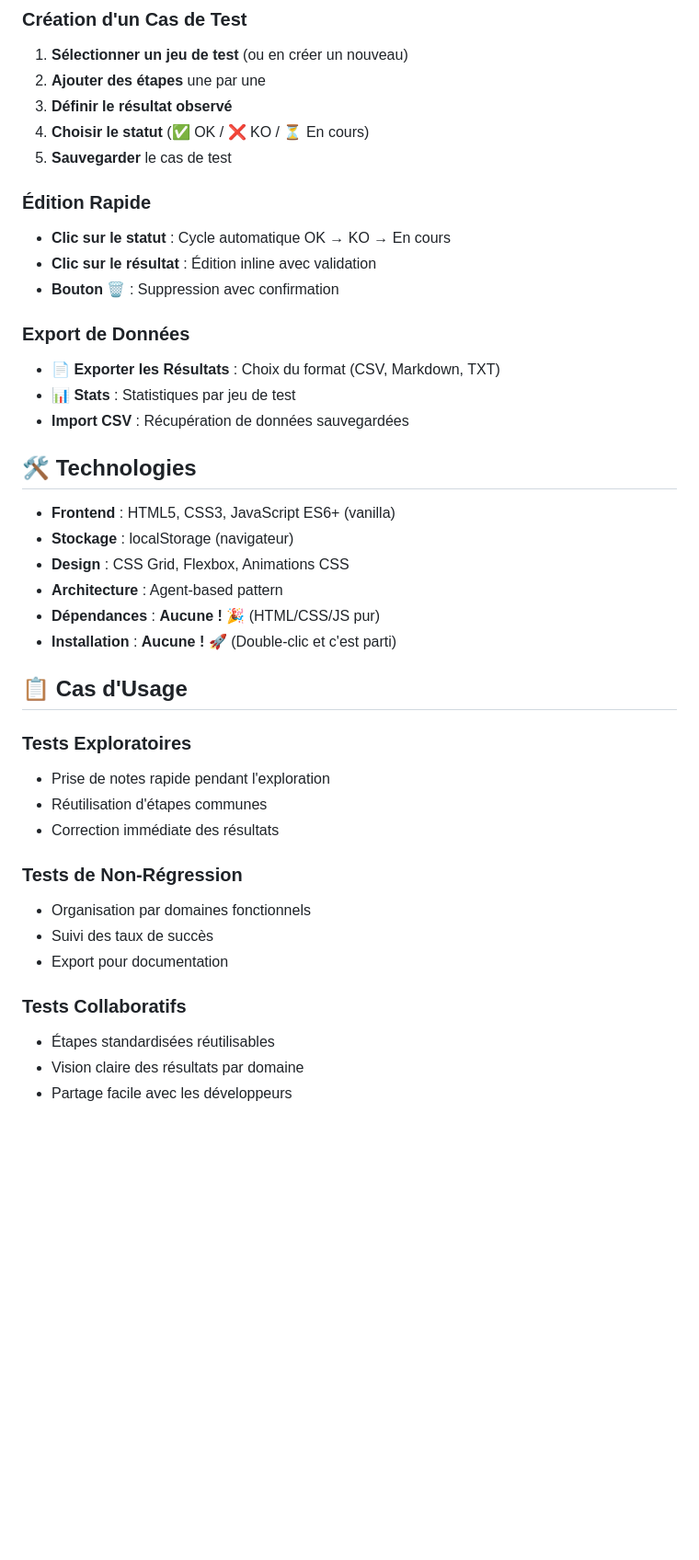
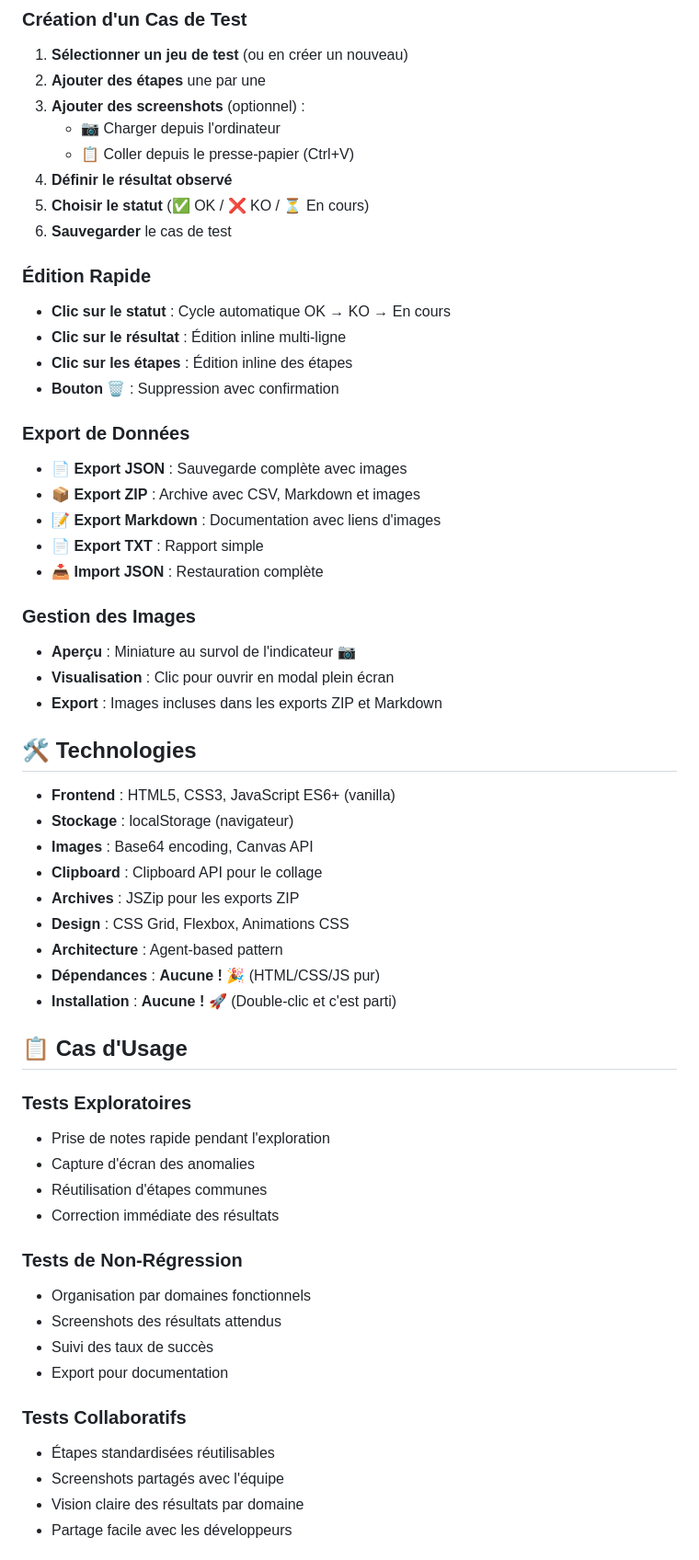
Before and after one commit to mickadam/Test-Case-Tracker, a Markdown page: README.md, the part around the change printed below. Shown: that part at 92% size. GitHub-like rendering; blank space fills up the shorter version.

```diff
--- a/README.md
+++ b/README.md
@@ -95,24 +111,38 @@ Test-Case-Tracker/
 ### Création d'un Cas de Test
 1. **Sélectionner un jeu de test** (ou en créer un nouveau)
 2. **Ajouter des étapes** une par une
-3. **Définir le résultat observé**
-4. **Choisir le statut** (✅ OK / ❌ KO / ⏳ En cours)
-5. **Sauvegarder** le cas de test
+3. **Ajouter des screenshots** (optionnel) :
+   - 📷 Charger depuis l'ordinateur
+   - 📋 Coller depuis le presse-papier (Ctrl+V)
+4. **Définir le résultat observé**
+5. **Choisir le statut** (✅ OK / ❌ KO / ⏳ En cours)
+6. **Sauvegarder** le cas de test
 
 ### Édition Rapide
 - **Clic sur le statut** : Cycle automatique OK → KO → En cours
-- **Clic sur le résultat** : Édition inline avec validation
+- **Clic sur le résultat** : Édition inline multi-ligne
+- **Clic sur les étapes** : Édition inline des étapes
 - **Bouton 🗑️** : Suppression avec confirmation
 
 ### Export de Données
-- **📄 Exporter les Résultats** : Choix du format (CSV, Markdown, TXT)
-- **📊 Stats** : Statistiques par jeu de test
-- **Import CSV** : Récupération de données sauvegardées
+- **📄 Export JSON** : Sauvegarde complète avec images
+- **📦 Export ZIP** : Archive avec CSV, Markdown et images
+- **📝 Export Markdown** : Documentation avec liens d'images
+- **📄 Export TXT** : Rapport simple
+- **📥 Import JSON** : Restauration complète
+
+### Gestion des Images
+- **Aperçu** : Miniature au survol de l'indicateur 📷
+- **Visualisation** : Clic pour ouvrir en modal plein écran
+- **Export** : Images incluses dans les exports ZIP et Markdown
 
 ## 🛠️ Technologies
 
 - **Frontend** : HTML5, CSS3, JavaScript ES6+ (vanilla)
 - **Stockage** : localStorage (navigateur)
+- **Images** : Base64 encoding, Canvas API
+- **Clipboard** : Clipboard API pour le collage
+- **Archives** : JSZip pour les exports ZIP
 - **Design** : CSS Grid, Flexbox, Animations CSS
 - **Architecture** : Agent-based pattern
 - **Dépendances** : **Aucune !** 🎉 (HTML/CSS/JS pur)
@@ -122,15 +152,18 @@ Test-Case-Tracker/
 
 ### Tests Exploratoires
 - Prise de notes rapide pendant l'exploration
+- Capture d'écran des anomalies
 - Réutilisation d'étapes communes
 - Correction immédiate des résultats
 
 ### Tests de Non-Régression
 - Organisation par domaines fonctionnels
+- Screenshots des résultats attendus
 - Suivi des taux de succès
 - Export pour documentation
 
 ### Tests Collaboratifs
 - Étapes standardisées réutilisables
+- Screenshots partagés avec l'équipe
 - Vision claire des résultats par domaine
 - Partage facile avec les développeurs
```
Also changed, not shown: other parts of README.md (+65 -12 lines).
